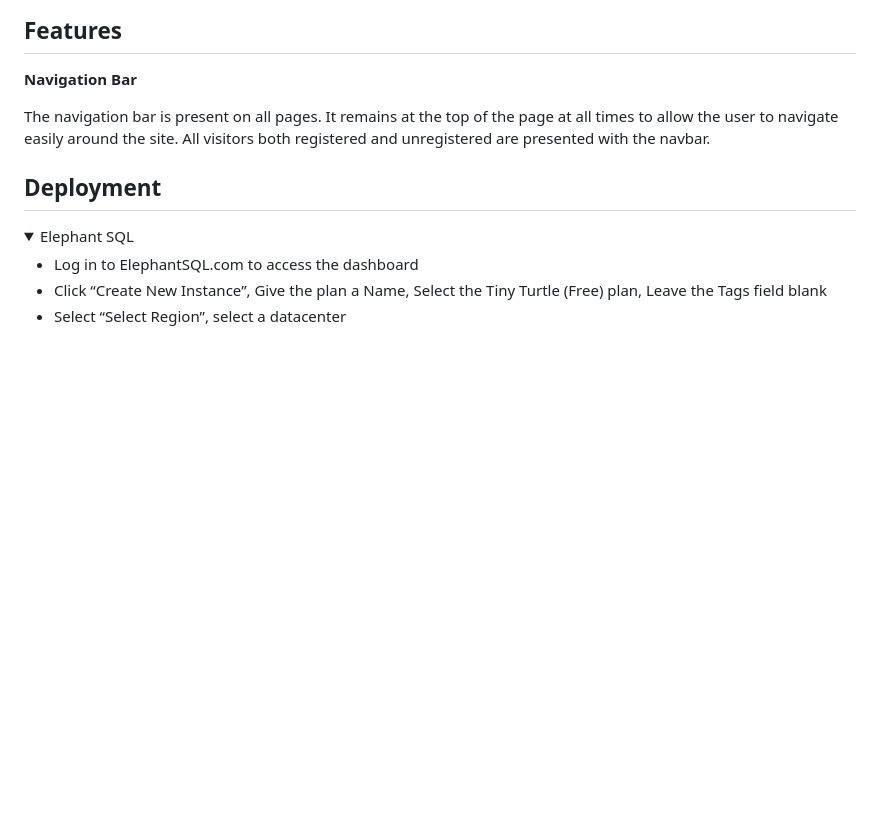
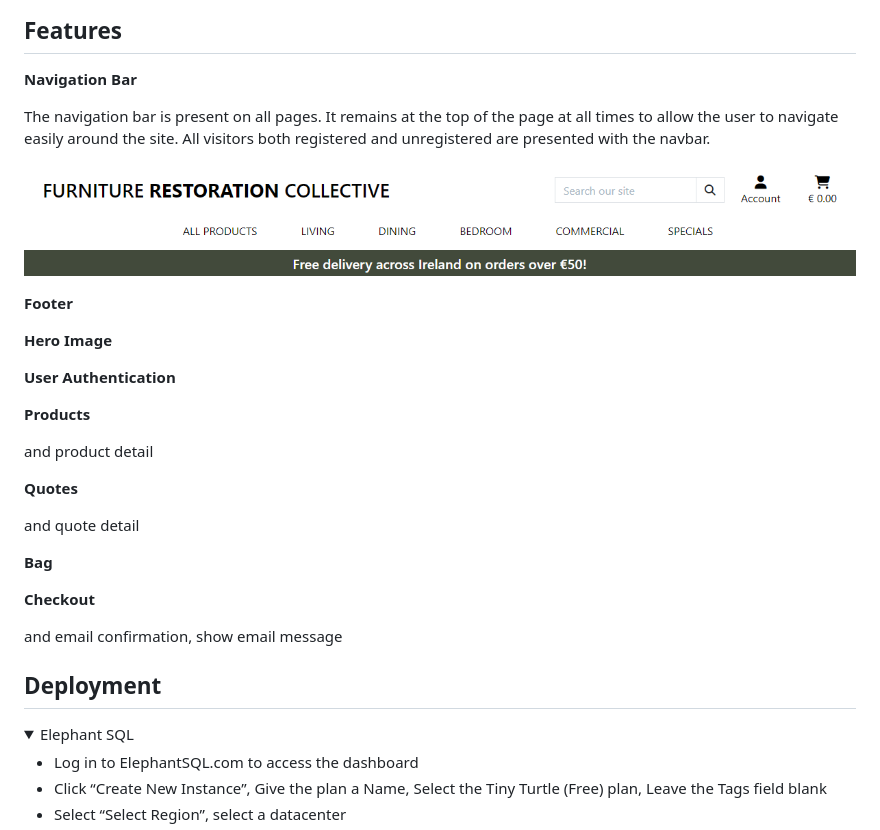
Before and after one commit to teresabowe/furniture-restoration-collective, a Markdown page: README.md, the part around the change. Drawn GitHub-style; pictures changed too: documentation/screenshots/desktop-navbar.png (added); folded sections open; blank space fills up the shorter version.

```diff
--- a/README.md
+++ b/README.md
@@ -194,6 +194,30 @@ Images.
 __Navigation Bar__
 
 The navigation bar is present on all pages.  It remains at the top of the page at all times to allow the user to navigate easily around the site.  All visitors both registered and unregistered are presented with the navbar.
+
+![Navigation Bar](/documentation/screenshots/desktop-navbar.png)
+
+__Footer__
+
+
+__Hero Image__
+
+__User Authentication__
+
+__Products__
+
+and product detail
+
+__Quotes__
+
+and quote detail
+
+__Bag__
+
+
+__Checkout__
+
+and email confirmation, show email message
 
 ## Deployment
 
```
Also changed, not shown: 1 other file.
